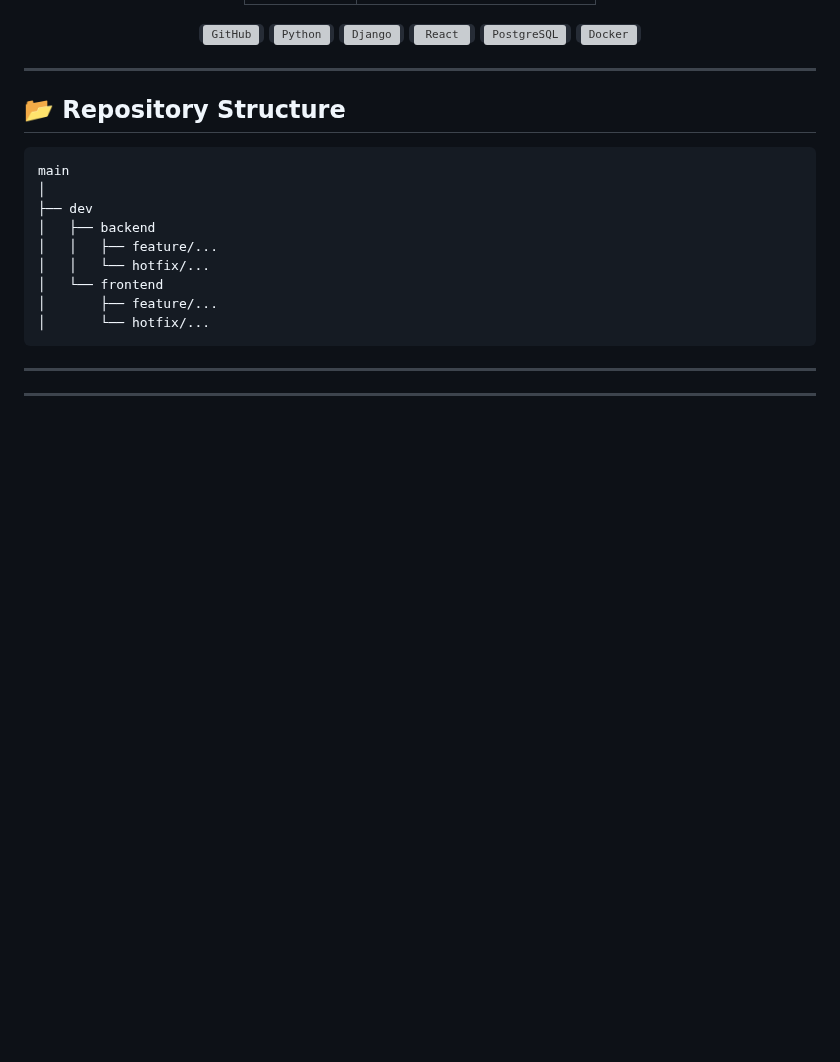
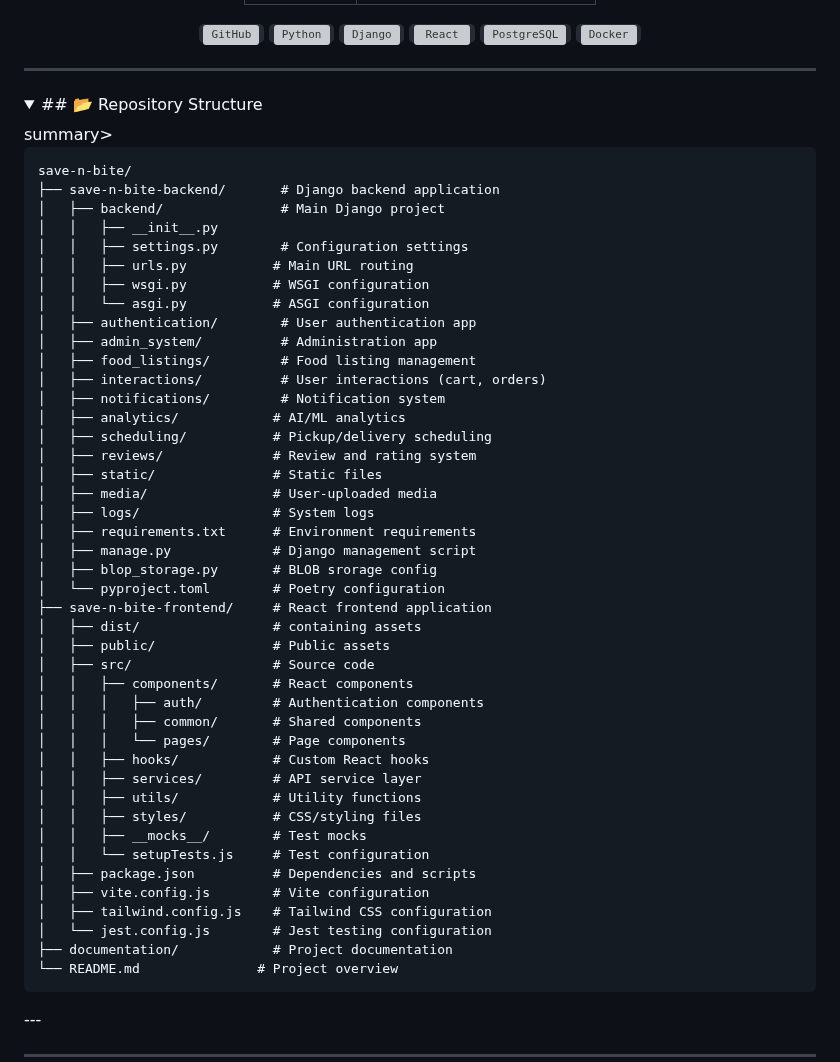
Before and after one commit to COS301-SE-2025/Save-n-Bite, a Markdown page: README.md, the part around one of its changes. Drawn GitHub-style; folded sections open; blank space fills up the shorter version; grey boxes are pictures that could not be loaded.

````diff
--- a/README.md
+++ b/README.md
@@ -97,16 +97,51 @@ Key features:
 
 ---
 
-## 📂 Repository Structure
+<details>
+<summary>## 📂 Repository Structure</summary>summary>
 
 ```text
-main
-│
-├── dev
-│   ├── backend
-│   │   ├── feature/...
-│   │   └── hotfix/...
-│   └── frontend
-│       ├── feature/...
-│       └── hotfix/...
+save-n-bite/
+├── save-n-bite-backend/       # Django backend application
+│   ├── backend/               # Main Django project
+│   │   ├── __init__.py
+│   │   ├── settings.py        # Configuration settings
+│   │   ├── urls.py           # Main URL routing
+│   │   ├── wsgi.py           # WSGI configuration
+│   │   └── asgi.py           # ASGI configuration
+│   ├── authentication/        # User authentication app
+│   ├── admin_system/          # Administration app
+│   ├── food_listings/         # Food listing management
+│   ├── interactions/          # User interactions (cart, orders)
+│   ├── notifications/         # Notification system
+│   ├── analytics/            # AI/ML analytics
+│   ├── scheduling/           # Pickup/delivery scheduling
+│   ├── reviews/              # Review and rating system
+│   ├── static/               # Static files
+│   ├── media/                # User-uploaded media
+│   ├── logs/                 # System logs
+│   ├── requirements.txt      # Environment requirements
+│   ├── manage.py             # Django management script
+│   ├── blop_storage.py       # BLOB srorage config
+│   └── pyproject.toml        # Poetry configuration
+├── save-n-bite-frontend/     # React frontend application
+│   ├── dist/                 # containing assets
+│   ├── public/               # Public assets
+│   ├── src/                  # Source code
+│   │   ├── components/       # React components
+│   │   │   ├── auth/         # Authentication components
+│   │   │   ├── common/       # Shared components
+│   │   │   └── pages/        # Page components
+│   │   ├── hooks/            # Custom React hooks
+│   │   ├── services/         # API service layer
+│   │   ├── utils/            # Utility functions
+│   │   ├── styles/           # CSS/styling files
+│   │   ├── __mocks__/        # Test mocks
+│   │   └── setupTests.js     # Test configuration
+│   ├── package.json          # Dependencies and scripts
+│   ├── vite.config.js        # Vite configuration
+│   ├── tailwind.config.js    # Tailwind CSS configuration
+│   └── jest.config.js        # Jest testing configuration
+├── documentation/            # Project documentation
+└── README.md               # Project overview
 ```
````
Also changed, not shown: other parts of README.md (+41 -6 lines).
